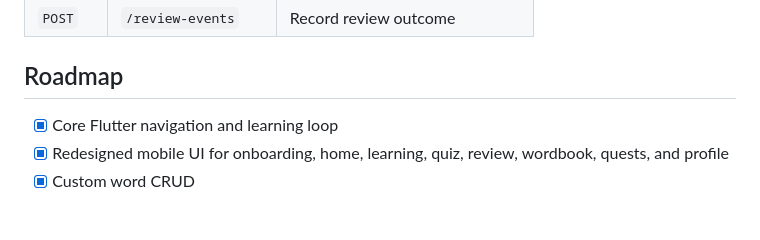
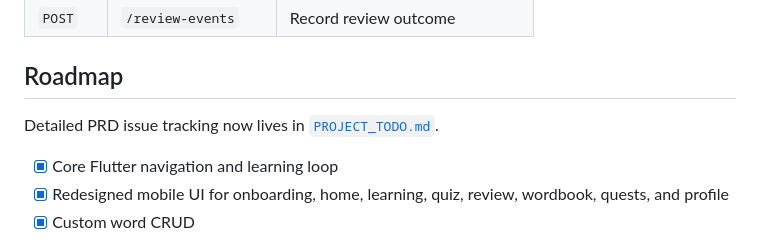
Before and after one commit to VonLan233/LinguaQuest, a Markdown page: README.md, the part around the change. GitHub-like rendering; blank space fills up the shorter version.

Commit message:
docs: add PRD progress todo

```diff
--- a/README.md
+++ b/README.md
@@ -191,6 +191,8 @@ linguaquest/build/app/outputs/flutter-apk/app-arm64-v8a-release.apk
 
 ## Roadmap
 
+Detailed PRD issue tracking now lives in [`PROJECT_TODO.md`](PROJECT_TODO.md).
+
 - [x] Core Flutter navigation and learning loop
 - [x] Redesigned mobile UI for onboarding, home, learning, quiz, review, wordbook, quests, and profile
 - [x] Custom word CRUD
```
Also changed, not shown: PROJECT_TODO.md (added, +70 -0 lines).
